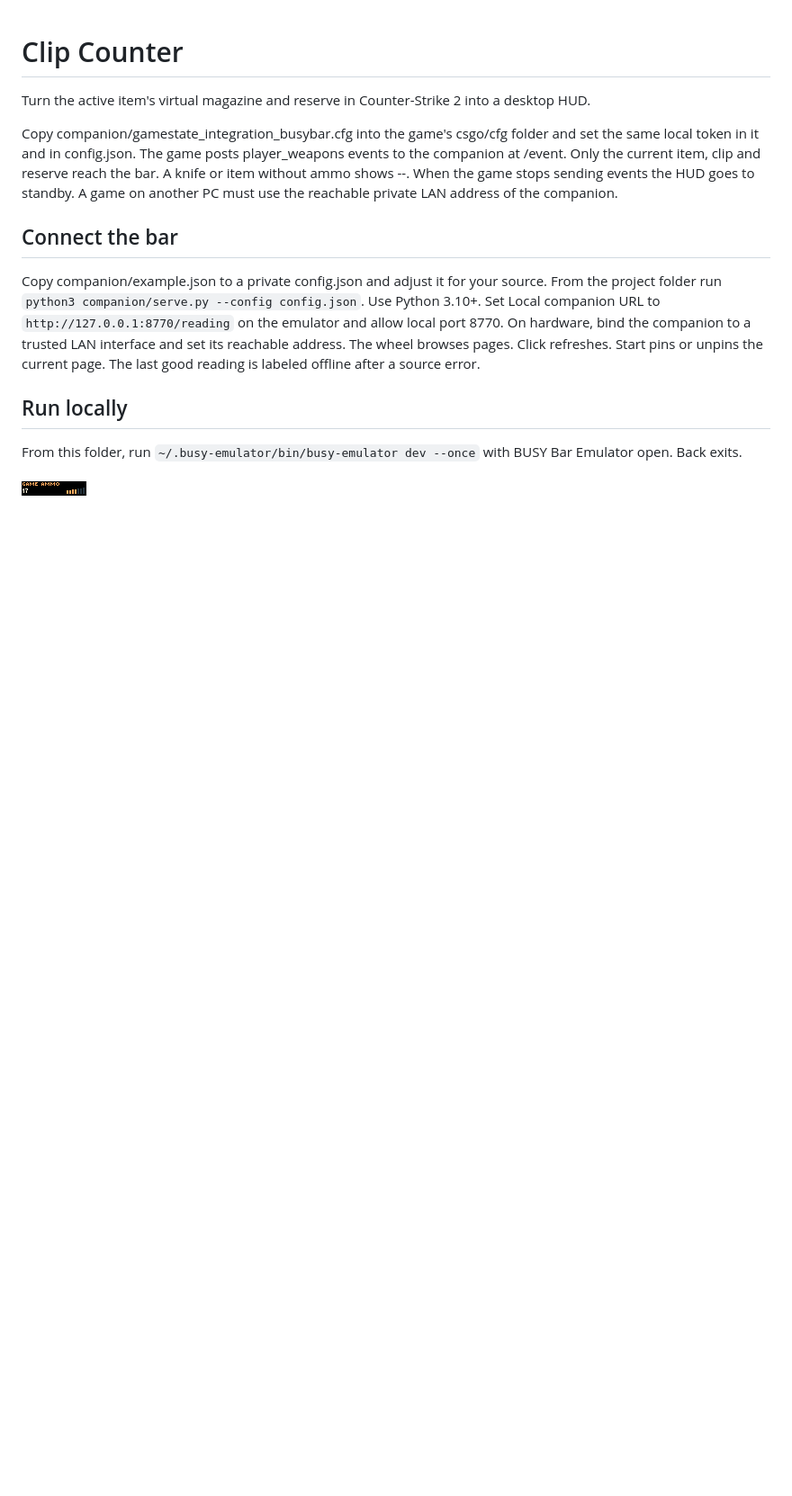
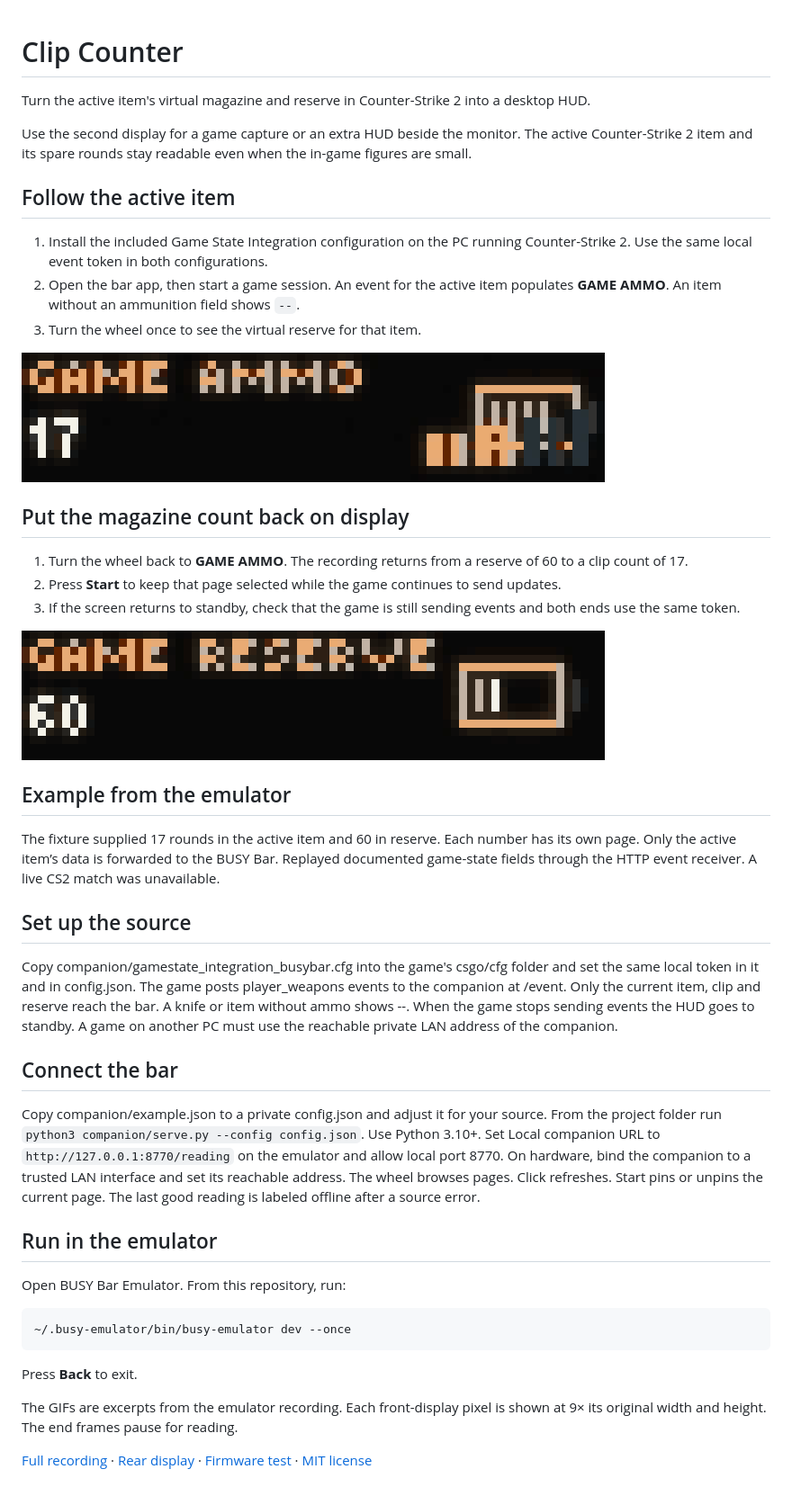
Before and after one commit to ncoooooper/busybar-clip-counter, a Markdown page: README.md, the part around the change. Shown at 90% size. Rendered like a GitHub page; pictures changed too: media/guide/inspect-game-reserve.gif (added), media/guide/return-to-game-ammo.gif (added); blank space fills up the shorter version.

Commit message:
Add an illustrated user guide with recorded control sequences

````diff
--- a/README.md
+++ b/README.md
@@ -1,6 +1,30 @@
 # Clip Counter
 
 Turn the active item's virtual magazine and reserve in Counter-Strike 2 into a desktop HUD.
+
+Use the second display for a game capture or an extra HUD beside the monitor. The active Counter-Strike 2 item and its spare rounds stay readable even when the in-game figures are small.
+
+## Follow the active item
+
+1. Install the included Game State Integration configuration on the PC running Counter-Strike 2. Use the same local event token in both configurations.
+2. Open the bar app, then start a game session. An event for the active item populates **GAME AMMO**. An item without an ammunition field shows `--`.
+3. Turn the wheel once to see the virtual reserve for that item.
+
+![The virtual magazine reads 17 and the reserve page reads 60.](media/guide/inspect-game-reserve.gif)
+
+## Put the magazine count back on display
+
+1. Turn the wheel back to **GAME AMMO**. The recording returns from a reserve of 60 to a clip count of 17.
+2. Press **Start** to keep that page selected while the game continues to send updates.
+3. If the screen returns to standby, check that the game is still sending events and both ends use the same token.
+
+![The CS2 reserve page returns to the active item’s virtual count of 17.](media/guide/return-to-game-ammo.gif)
+
+## Example from the emulator
+
+The fixture supplied 17 rounds in the active item and 60 in reserve. Each number has its own page. Only the active item’s data is forwarded to the BUSY Bar. Replayed documented game-state fields through the HTTP event receiver. A live CS2 match was unavailable.
+
+## Set up the source
 
 Copy companion/gamestate_integration_busybar.cfg into the game's csgo/cfg folder and set the same local token in it and in config.json. The game posts player_weapons events to the companion at /event. Only the current item, clip and reserve reach the bar. A knife or item without ammo shows --. When the game stops sending events the HUD goes to standby. A game on another PC must use the reachable private LAN address of the companion.
 
@@ -8,8 +32,16 @@ Copy companion/gamestate_integration_busybar.cfg into the game's csgo/cfg folder
 
 Copy companion/example.json to a private config.json and adjust it for your source. From the project folder run `python3 companion/serve.py --config config.json`. Use Python 3.10+. Set Local companion URL to `http://127.0.0.1:8770/reading` on the emulator and allow local port 8770. On hardware, bind the companion to a trusted LAN interface and set its reachable address. The wheel browses pages. Click refreshes. Start pins or unpins the current page. The last good reading is labeled offline after a source error.
 
-## Run locally
+## Run in the emulator
 
-From this folder, run `~/.busy-emulator/bin/busy-emulator dev --once` with BUSY Bar Emulator open. Back exits.
+Open BUSY Bar Emulator. From this repository, run:
 
-![BUSY Bar front display](screenshots/front-1.png)
+```sh
+~/.busy-emulator/bin/busy-emulator dev --once
+```
+
+Press **Back** to exit.
+
+The GIFs are excerpts from the emulator recording. Each front-display pixel is shown at 9× its original width and height. The end frames pause for reading.
+
+[Full recording](media/controls.mp4) · [Rear display](screenshots/back-1.png) · [Firmware test](EMULATOR-QA.md) · [MIT license](LICENSE)
````
